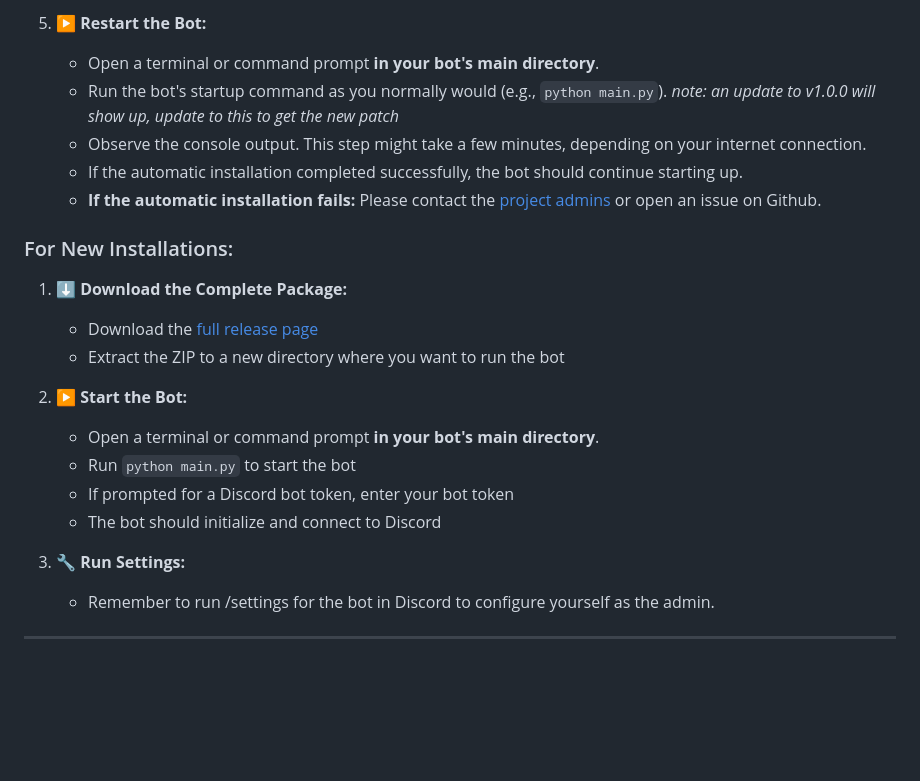
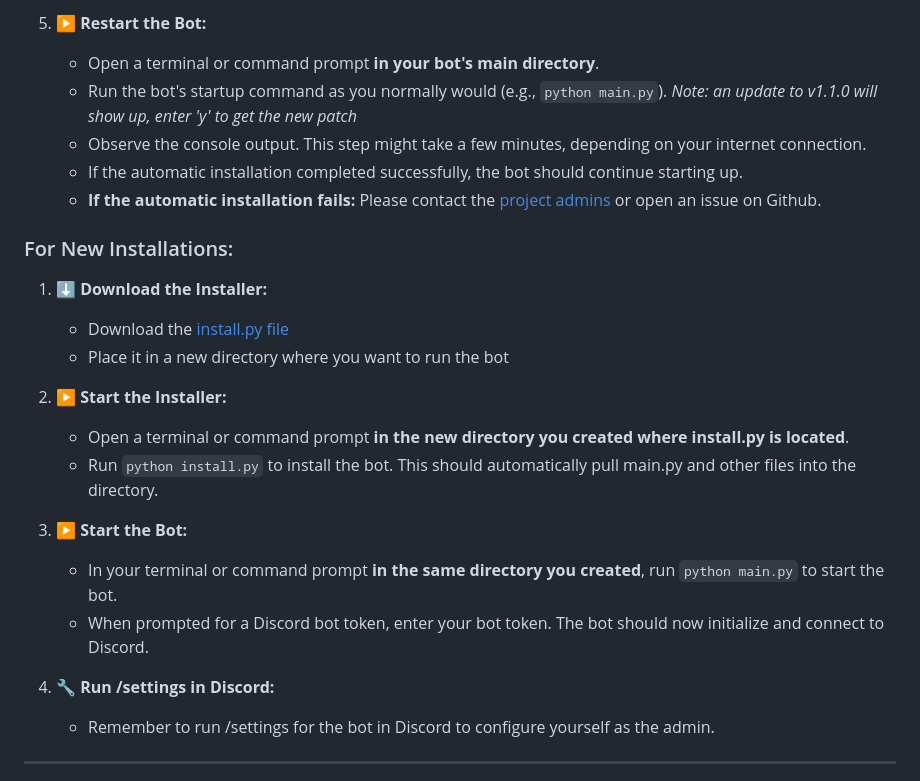
Before and after one commit to zombrax1/bot, a Markdown page: README.md, the part around one of its changes. Drawn GitHub-style; blank space fills up the shorter version.

```diff
--- a/README.md
+++ b/README.md
@@ -51,24 +56,26 @@ After switching to ONNX based [ddddocr](https://github.com/sml2h3/ddddocr), syst
 
 5.  **▶️ Restart the Bot:**
     *   Open a terminal or command prompt **in your bot's main directory**.
-    *   Run the bot's startup command as you normally would (e.g., `python main.py`). *note: an update to v1.0.0 will show up, update to this to get the new patch*
+    *   Run the bot's startup command as you normally would (e.g., `python main.py`). *Note: an update to v1.1.0 will show up, enter 'y' to get the new patch*
     *   Observe the console output. This step might take a few minutes, depending on your internet connection.
     *   If the automatic installation completed successfully, the bot should continue starting up.
     *   **If the automatic installation fails:** Please contact the [project admins](https://github.com/orgs/whiteout-project/people) or open an issue on Github.
 
 ### For New Installations:
 
-1.  **⬇️ Download the Complete Package:**
-    *   Download the [full release page](https://github.com/whiteout-project/bot/archive/refs/tags/v1.0.0.zip)
-    *   Extract the ZIP to a new directory where you want to run the bot
+1.  **⬇️ Download the Installer:**
+    *   Download the [install.py file](https://github.com/whiteout-project/install/blob/main/install.py)
+    *   Place it in a new directory where you want to run the bot
 
-2.  **▶️ Start the Bot:**
-    *   Open a terminal or command prompt **in your bot's main directory**.
-    *   Run `python main.py` to start the bot
-    *   If prompted for a Discord bot token, enter your bot token
-    *   The bot should initialize and connect to Discord
+2.  **▶️ Start the Installer:**
+    *   Open a terminal or command prompt **in the new directory you created where install.py is located**.
+    *   Run `python install.py` to install the bot. This should automatically pull main.py and other files into the directory.
 
-3.  **🔧 Run Settings:**
+3.  **▶️ Start the Bot:**
+    *   In your terminal or command prompt **in the same directory you created**, run `python main.py` to start the bot.
+    *   When prompted for a Discord bot token, enter your bot token. The bot should now initialize and connect to Discord.
+
+4.  **🔧 Run /settings in Discord:**
     *   Remember to run /settings for the bot in Discord to configure yourself as the admin.
 
 ---
```
Also changed, not shown: other parts of README.md (+35 -2 lines).
